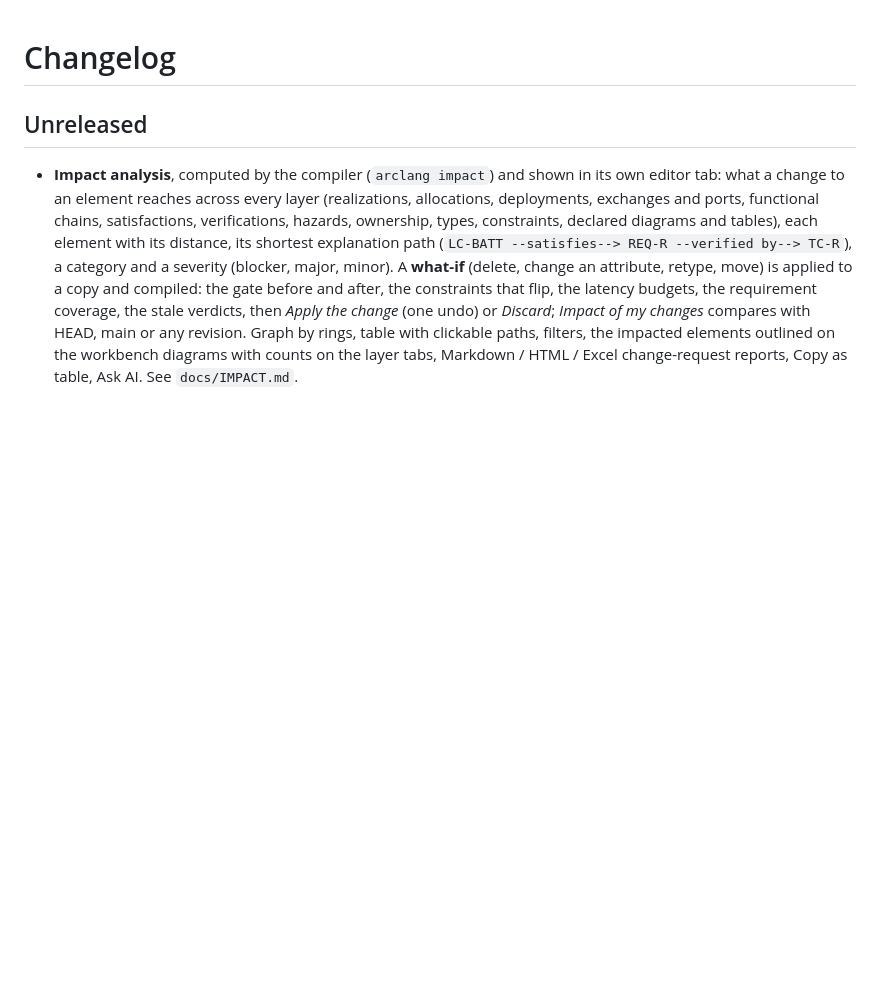
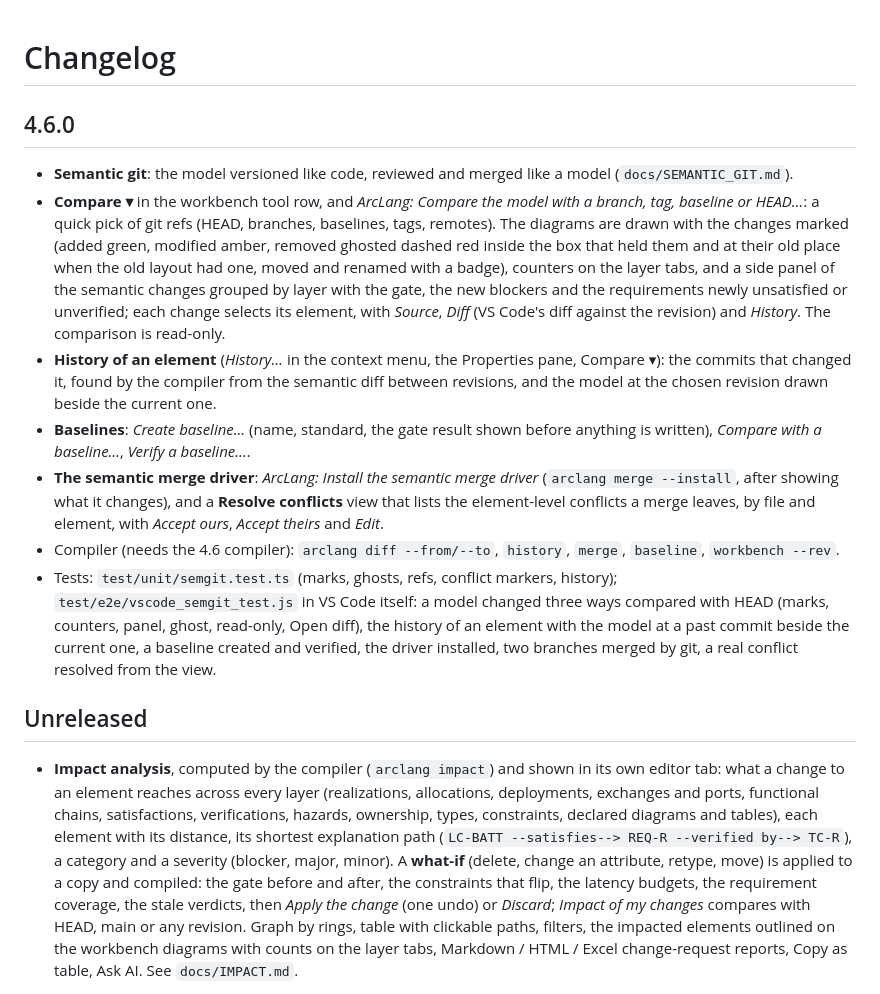
Before and after one commit to Mbaroudi/arclang, a Markdown page: editors/vscode/CHANGELOG.md, the part around the change. Drawn GitHub-style; blank space fills up the shorter version.

```diff
--- a/editors/vscode/CHANGELOG.md
+++ b/editors/vscode/CHANGELOG.md
@@ -1,4 +1,14 @@
 # Changelog
+
+## 4.6.0
+
+- **Semantic git**: the model versioned like code, reviewed and merged like a model (`docs/SEMANTIC_GIT.md`).
+- **Compare ▾** in the workbench tool row, and *ArcLang: Compare the model with a branch, tag, baseline or HEAD…*: a quick pick of git refs (HEAD, branches, baselines, tags, remotes). The diagrams are drawn with the changes marked (added green, modified amber, removed ghosted dashed red inside the box that held them and at their old place when the old layout had one, moved and renamed with a badge), counters on the layer tabs, and a side panel of the semantic changes grouped by layer with the gate, the new blockers and the requirements newly unsatisfied or unverified; each change selects its element, with *Source*, *Diff* (VS Code's diff against the revision) and *History*. The comparison is read-only.
+- **History of an element** (*History…* in the context menu, the Properties pane, Compare ▾): the commits that changed it, found by the compiler from the semantic diff between revisions, and the model at the chosen revision drawn beside the current one.
+- **Baselines**: *Create baseline…* (name, standard, the gate result shown before anything is written), *Compare with a baseline…*, *Verify a baseline…*.
+- **The semantic merge driver**: *ArcLang: Install the semantic merge driver* (`arclang merge --install`, after showing what it changes), and a **Resolve conflicts** view that lists the element-level conflicts a merge leaves, by file and element, with *Accept ours*, *Accept theirs* and *Edit*.
+- Compiler (needs the 4.6 compiler): `arclang diff --from/--to`, `history`, `merge`, `baseline`, `workbench --rev`.
+- Tests: `test/unit/semgit.test.ts` (marks, ghosts, refs, conflict markers, history); `test/e2e/vscode_semgit_test.js` in VS Code itself: a model changed three ways compared with HEAD (marks, counters, panel, ghost, read-only, Open diff), the history of an element with the model at a past commit beside the current one, a baseline created and verified, the driver installed, two branches merged by git, a real conflict resolved from the view.
 
 ## Unreleased
 
```
Also changed, not shown: docs/SEMANTIC_GIT.md (added, +125 -0 lines), editors/vscode/README.md (+9 -0 lines).
